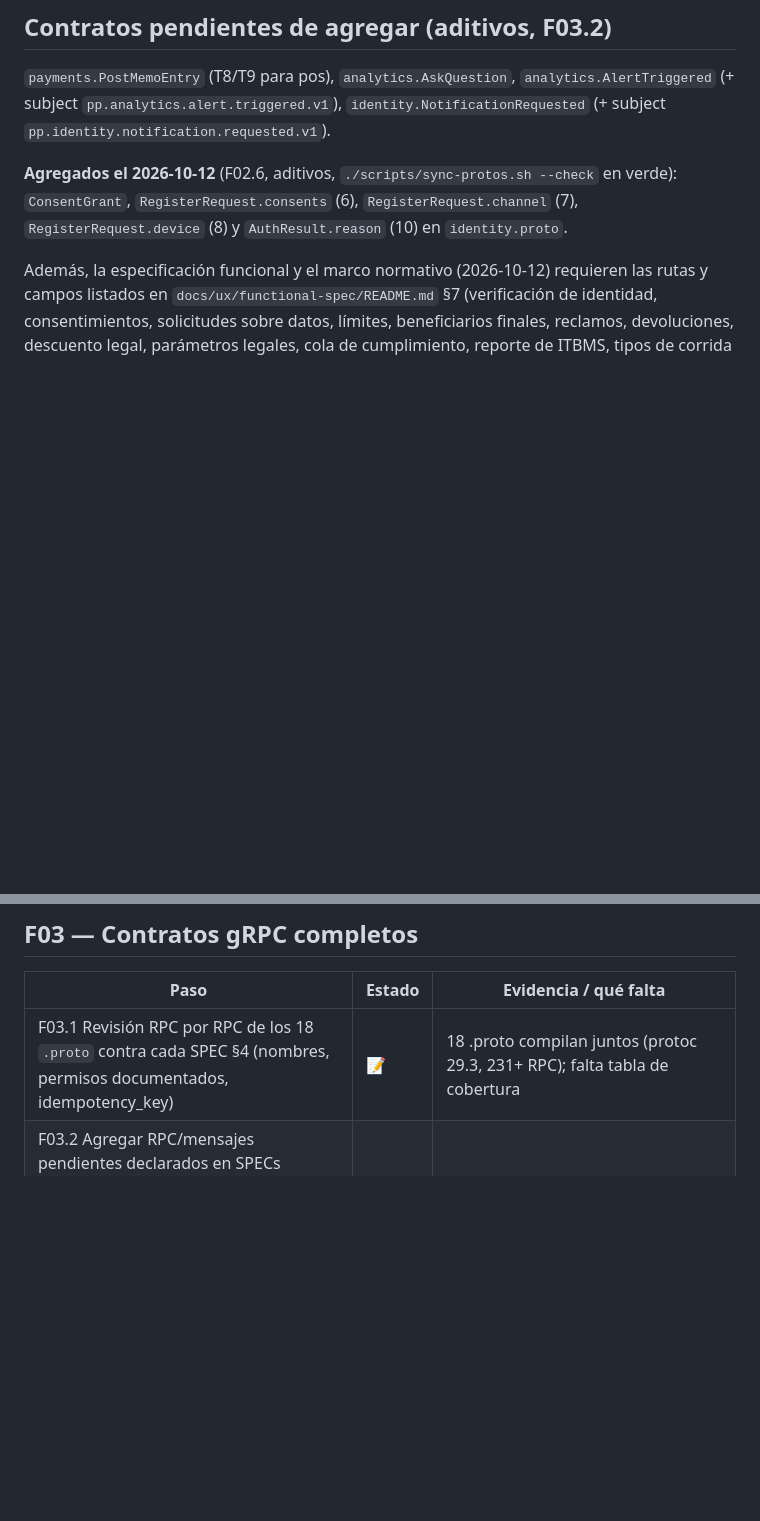
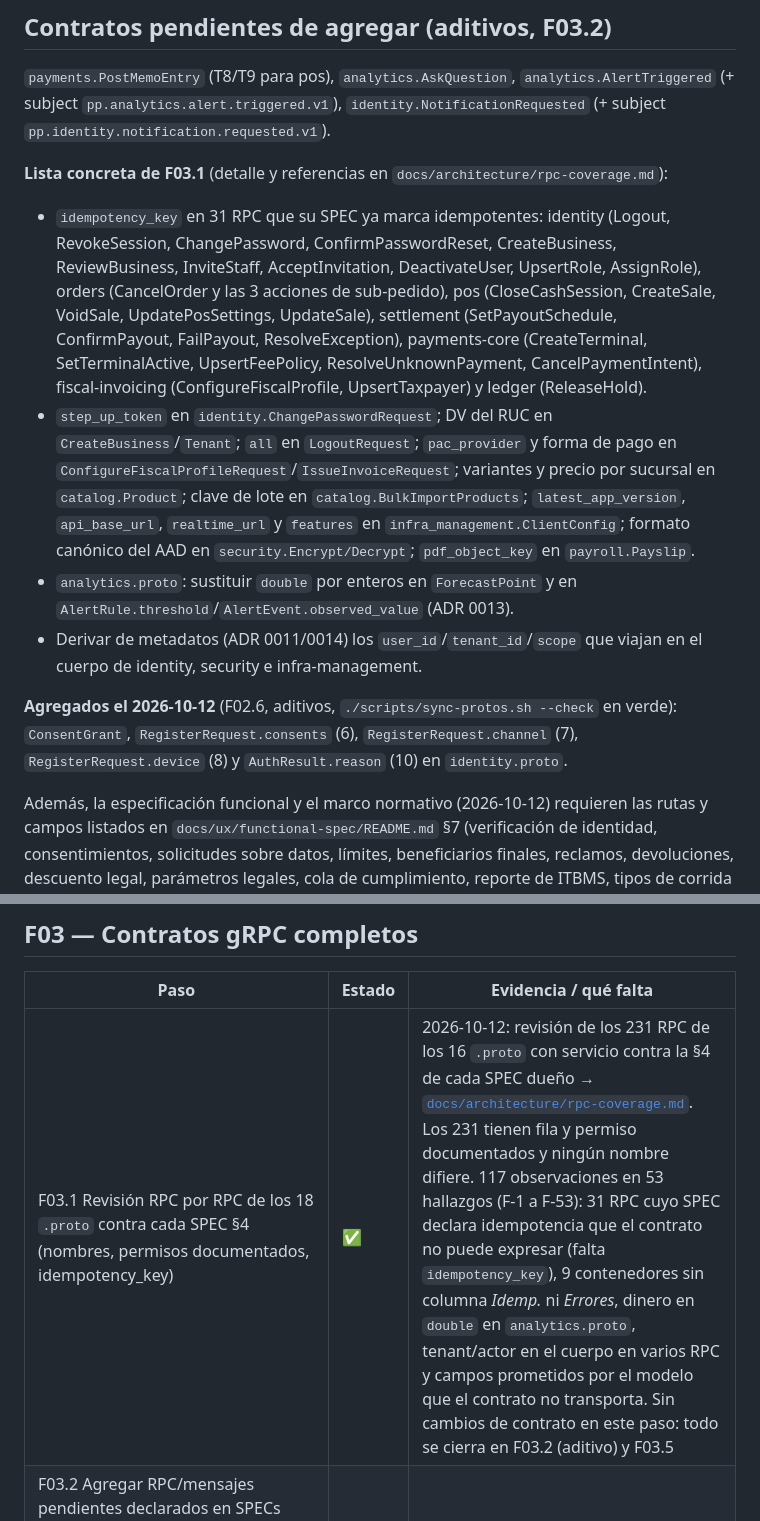
Before and after one commit to angelnereira/Plenty-Pay, a Markdown page: docs/roadmap/status.md, 2 parts joined by grey strips. Rendered like a GitHub page; blank space fills up the shorter version.

```diff
--- a/docs/roadmap/status.md
+++ b/docs/roadmap/status.md
@@ -27,6 +27,12 @@ Go 1.26.0, Rust 1.99.0, Flutter 3.47.6, Docker 29.9 + Compose v5.5, Node 22. Eje
 
 ## Contratos pendientes de agregar (aditivos, F03.2)
 `payments.PostMemoEntry` (T8/T9 para pos), `analytics.AskQuestion`, `analytics.AlertTriggered` (+ subject `pp.analytics.alert.triggered.v1`), `identity.NotificationRequested` (+ subject `pp.identity.notification.requested.v1`).
+
+**Lista concreta de F03.1** (detalle y referencias en `docs/architecture/rpc-coverage.md`):
+- `idempotency_key` en 31 RPC que su SPEC ya marca idempotentes: identity (Logout, RevokeSession, ChangePassword, ConfirmPasswordReset, CreateBusiness, ReviewBusiness, InviteStaff, AcceptInvitation, DeactivateUser, UpsertRole, AssignRole), orders (CancelOrder y las 3 acciones de sub-pedido), pos (CloseCashSession, CreateSale, VoidSale, UpdatePosSettings, UpdateSale), settlement (SetPayoutSchedule, ConfirmPayout, FailPayout, ResolveException), payments-core (CreateTerminal, SetTerminalActive, UpsertFeePolicy, ResolveUnknownPayment, CancelPaymentIntent), fiscal-invoicing (ConfigureFiscalProfile, UpsertTaxpayer) y ledger (ReleaseHold).
+- `step_up_token` en `identity.ChangePasswordRequest`; DV del RUC en `CreateBusiness`/`Tenant`; `all` en `LogoutRequest`; `pac_provider` y forma de pago en `ConfigureFiscalProfileRequest`/`IssueInvoiceRequest`; variantes y precio por sucursal en `catalog.Product`; clave de lote en `catalog.BulkImportProducts`; `latest_app_version`, `api_base_url`, `realtime_url` y `features` en `infra_management.ClientConfig`; formato canónico del AAD en `security.Encrypt/Decrypt`; `pdf_object_key` en `payroll.Payslip`.
+- `analytics.proto`: sustituir `double` por enteros en `ForecastPoint` y en `AlertRule.threshold`/`AlertEvent.observed_value` (ADR 0013).
+- Derivar de metadatos (ADR 0011/0014) los `user_id`/`tenant_id`/`scope` que viajan en el cuerpo de identity, security e infra-management.
 
 **Agregados el 2026-10-12** (F02.6, aditivos, `./scripts/sync-protos.sh --check` en verde): `ConsentGrant`, `RegisterRequest.consents` (6), `RegisterRequest.channel` (7), `RegisterRequest.device` (8) y `AuthResult.reason` (10) en `identity.proto`.
 
@@ -62,7 +68,7 @@ Además, la especificación funcional y el marco normativo (2026-10-12) requiere
 
 | Paso | Estado | Evidencia / qué falta |
 |---|---|---|
-| F03.1 Revisión RPC por RPC de los 18 `.proto` contra cada SPEC §4 (nombres, permisos documentados, idempotency_key) | 📝 | 18 .proto compilan juntos (protoc 29.3, 231+ RPC); falta tabla de cobertura |
+| F03.1 Revisión RPC por RPC de los 18 `.proto` contra cada SPEC §4 (nombres, permisos documentados, idempotency_key) | ✅ | 2026-10-12: revisión de los 231 RPC de los 16 `.proto` con servicio contra la §4 de cada SPEC dueño → [`docs/architecture/rpc-coverage.md`](../architecture/rpc-coverage.md). Los 231 tienen fila y permiso documentados y ningún nombre difiere. 117 observaciones en 53 hallazgos (F-1 a F-53): 31 RPC cuyo SPEC declara idempotencia que el contrato no puede expresar (falta `idempotency_key`), 9 contenedores sin columna *Idemp.* ni *Errores*, dinero en `double` en `analytics.proto`, tenant/actor en el cuerpo en varios RPC y campos prometidos por el modelo que el contrato no transporta. Sin cambios de contrato en este paso: todo se cierra en F03.2 (aditivo) y F03.5 |
 | F03.2 Agregar RPC/mensajes pendientes declarados en SPECs (`payments.PostMemoEntry`, `analytics.AskQuestion`, `analytics.AlertTriggered`, `identity.NotificationRequested`) | 📋 |  |
 | F03.3 Configurar `buf lint` + `buf breaking` contra `main` | 📋 |  |
 | F03.4 Generación Go/Rust por `sync-protos.sh` para todas las filas activas de `consumers.txt` | ✅ | sync-protos.sh --check verde para filas activas |
```
Also changed, not shown: README.md (+1 -0 lines), docs/architecture/rpc-coverage.md (added, +448 -0 lines).
